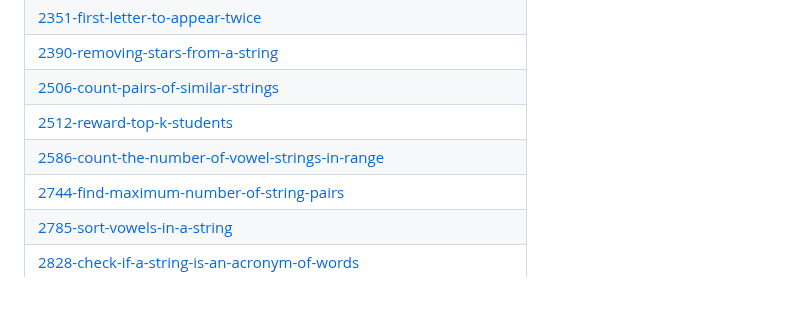
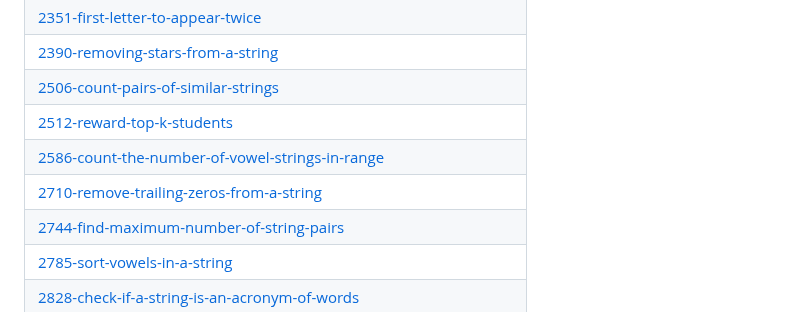
Before and after one commit to swalihtp/Daily-Task, a Markdown page: README.md, the part around the change. Drawn GitHub-style.

Commit message:
Update README - Topic Tags

```diff
--- a/README.md
+++ b/README.md
@@ -450,6 +450,7 @@ A collection of LeetCode questions to ace the coding interview! - Created using
 | [2506-count-pairs-of-similar-strings](https://github.com/swalihtp/Daily-Task/tree/master/2506-count-pairs-of-similar-strings) |
 | [2512-reward-top-k-students](https://github.com/swalihtp/Daily-Task/tree/master/2512-reward-top-k-students) |
 | [2586-count-the-number-of-vowel-strings-in-range](https://github.com/swalihtp/Daily-Task/tree/master/2586-count-the-number-of-vowel-strings-in-range) |
+| [2710-remove-trailing-zeros-from-a-string](https://github.com/swalihtp/Daily-Task/tree/master/2710-remove-trailing-zeros-from-a-string) |
 | [2744-find-maximum-number-of-string-pairs](https://github.com/swalihtp/Daily-Task/tree/master/2744-find-maximum-number-of-string-pairs) |
 | [2785-sort-vowels-in-a-string](https://github.com/swalihtp/Daily-Task/tree/master/2785-sort-vowels-in-a-string) |
 | [2828-check-if-a-string-is-an-acronym-of-words](https://github.com/swalihtp/Daily-Task/tree/master/2828-check-if-a-string-is-an-acronym-of-words) |
```
